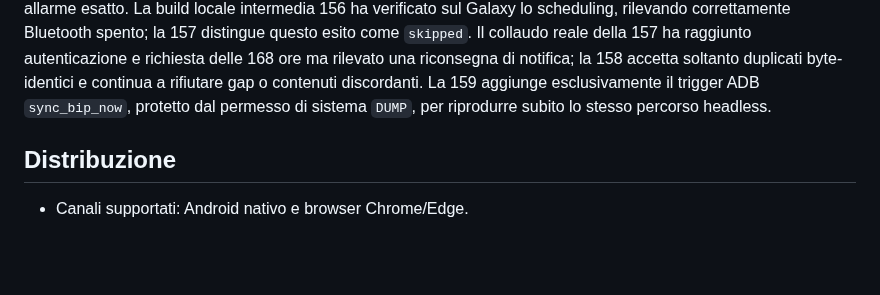
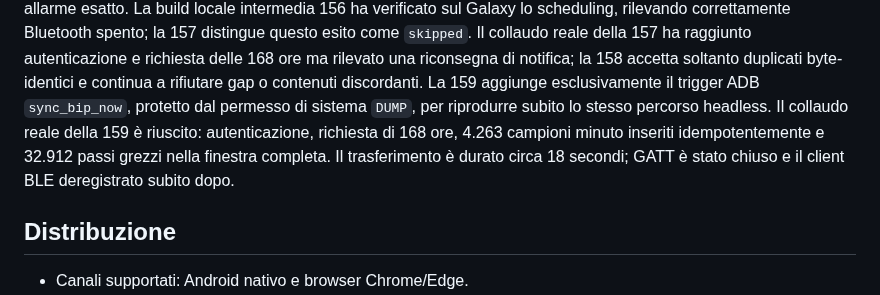
Before and after one commit to gpmerola/deterministic-todo, a Markdown page: STATUS.md, the part around the change. Rendered like a GitHub page; blank space fills up the shorter version.

```diff
--- a/STATUS.md
+++ b/STATUS.md
@@ -26,6 +26,10 @@ ore ma rilevato una riconsegna di notifica; la 158 accetta soltanto duplicati
 byte-identici e continua a rifiutare gap o contenuti discordanti.
 La 159 aggiunge esclusivamente il trigger ADB `sync_bip_now`, protetto dal
 permesso di sistema `DUMP`, per riprodurre subito lo stesso percorso headless.
+Il collaudo reale della 159 è riuscito: autenticazione, richiesta di 168 ore,
+4.263 campioni minuto inseriti idempotentemente e 32.912 passi grezzi nella
+finestra completa. Il trasferimento è durato circa 18 secondi; GATT è stato
+chiuso e il client BLE deregistrato subito dopo.
 
 ## Distribuzione
 
```
Also changed, not shown: TODO_NEXT.md (+6 -0 lines), docs/HANDOFF.md (+3 -0 lines).
